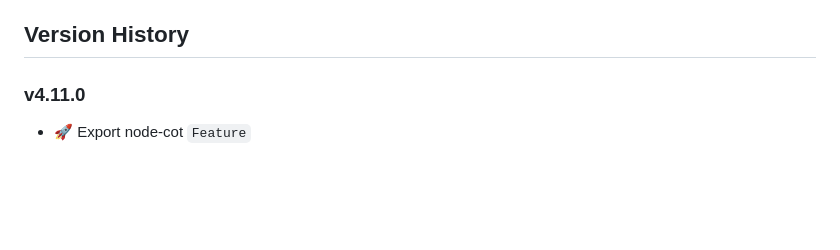
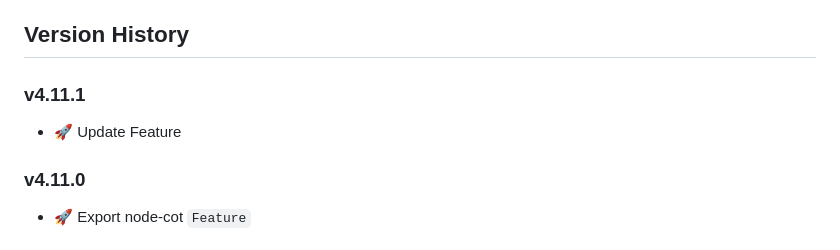
Before and after one commit to dfpc-coe/etl-base, a Markdown page: CHANGELOG.md, the part around the change. Drawn GitHub-style; blank space fills up the shorter version.

Commit message:
Update CHANGELOG

```diff
--- a/CHANGELOG.md
+++ b/CHANGELOG.md
@@ -9,6 +9,10 @@
 - :tada: when adding new features
 
 ## Version History
+
+### v4.11.1
+
+- :rocket: Update Feature
 
 ### v4.11.0
 
```
